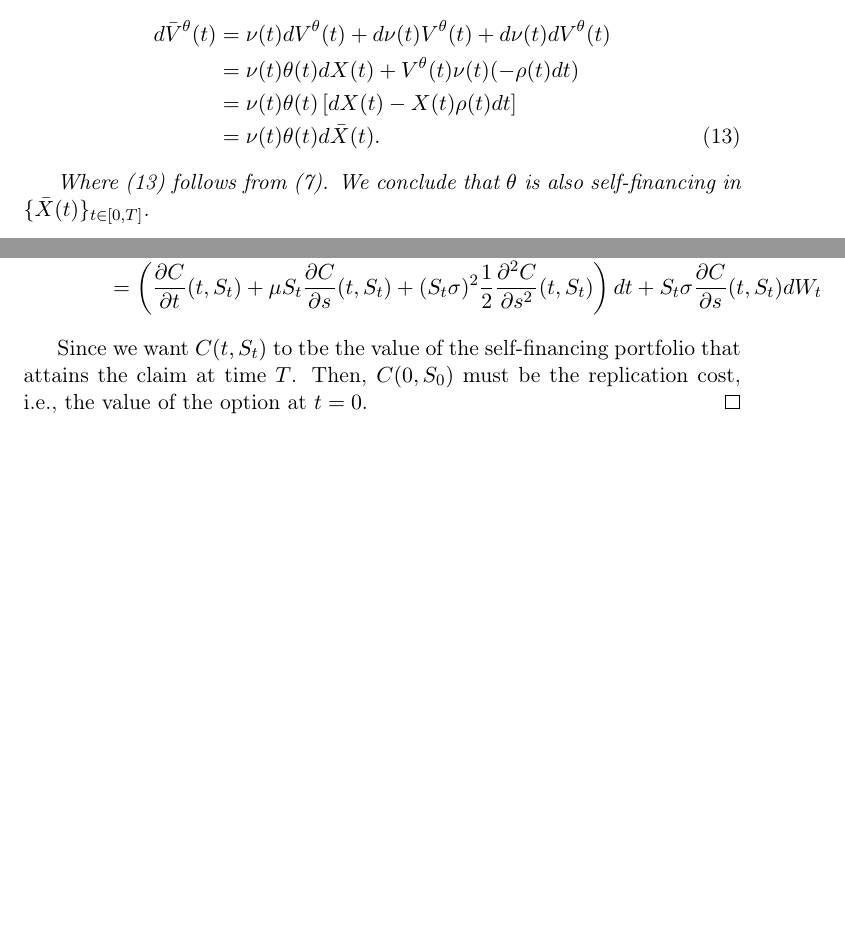
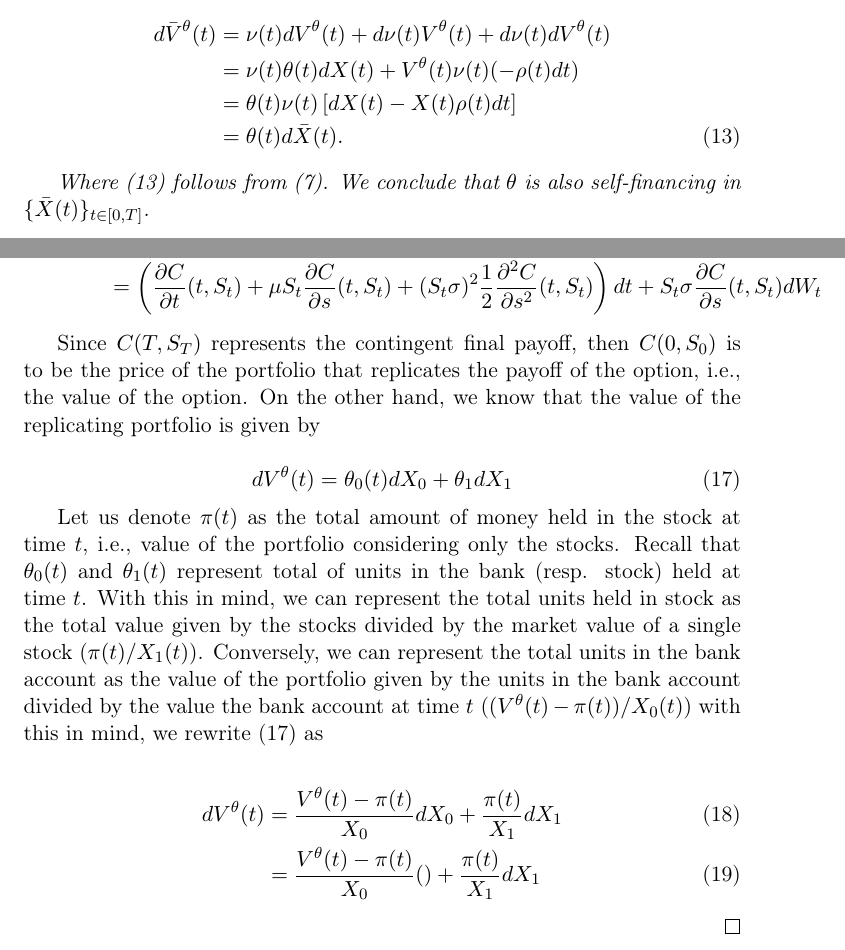
Before and after one commit to gerdm/TGMAFFIRO, a LaTeX thesis (thesis/chapters/ch6.tex): two parts of pages 3 and 5 of 5, joined at a grey line, cut so that both start at the same text, the shorter picture padded with empty space. Compiled offline with pdfLaTeX.

Commit message:
edit chapter 6: black-scholes formula proof

```diff
--- a/thesis/chapters/ch6.tex
+++ b/thesis/chapters/ch6.tex
@@ -96,8 +96,8 @@ Then,
 \begin{align}
 	d\valueProcessNorm{t	} &= \nu(t) d\valueProcess{t} + d\nu(t) \valueProcess{t} + d\nu(t) d\valueProcess{t}\nonumber\\
 	&= \nu(t)\theta(t)dX(t) + \valueProcess{t}\nu(t)(-\rho(t)dt)\nonumber\\
-	&= \nu(t)\theta(t)\left[dX(t) - X(t)\rho(t)dt\right]\nonumber\\
-	&= \nu(t)\theta(t)d\XBar(t).\label{eq:change_norm_value_process}
+	&= \theta(t)\nu(t)\left[dX(t) - X(t)\rho(t)dt\right]\nonumber\\
+	&= \theta(t)d\XBar(t).\label{eq:change_norm_value_process}
 \end{align}
 
 Where (\ref{eq:change_norm_value_process}) follows from (\ref{eq:discounted_market_matrix}). We conclude that $\theta$ is also self-financing in $\normarket$.
@@ -197,6 +197,18 @@ with final boundary condition $C(T,S_T) = g(S_T)$.
 			&= \left(\partialwrt{C}{t}{(t, S_t)} + \mu S_t\partialwrt{C}{s}(t, S_t) + (S_t\sigma)^2\frac{1}{2}\partialwrt[2]{C}{s}{(t, S_t)} \right) dt  + S_t\sigma\partialwrt{C}{s}{(t, S_t)} dW_t\nonumber
 	\end{align}
 
-	Since we want $C(t, S_t)$ to tbe the value of the self-financing portfolio that attains the claim at time $T$. Then, $C(0, S_0)$ must be the replication cost, i.e., the value of the option at $t=0$.
-\end{proof}
+	Since $C(T, S_T)$ represents the contingent final payoff, then $C(0, S_0)$ is to be the price of the portfolio that replicates the payoff of the option, i.e., the value of the option. On the other hand, we know that the value of the replicating portfolio is given by
+
+	\begin{equation} \label{eqproof:value_porfolio_bs_1}
+		dV^\theta(t) = \theta_0(t)dX_0  + \theta_1 dX_1
+	\end{equation}
+
+	Let us denote $\pi(t)$ as the total amount of money held in the stock at time $t$, i.e., value of the portfolio considering only the stocks. 	Recall that $\theta_0(t)$ and $\theta_1(t)$ represent total of units in the bank (resp. stock) held at time $t$. With this in mind, we can represent the total units held in stock as the total value given by the stocks divided by the market value of a single stock ($\pi(t) / X_1(t)$). Conversely, we can represent the total units in the bank account as the value of the portfolio given by the units in the bank account divided by the value the bank account at time $t$ ($(V^\theta(t) - \pi(t)) / X_0(t)$) with this in mind, we rewrite (\ref{eqproof:value_porfolio_bs_1}) as
+
+	\begin{align}
+		dV^\theta(t) &=  \frac{V^\theta(t) - \pi(t)}{X_0}dX_0 + \frac{\pi(t)}{X_1} dX_1 \\
+		&= \frac{V^\theta(t) - \pi(t)}{X_0} () + \frac{\pi(t)}{X_1} dX_1
+	\end{align}
+
+ \end{proof}
 \end{document}
```
Also changed, not shown: thesis/chapters/ch6.tex (4 more changed lines).
